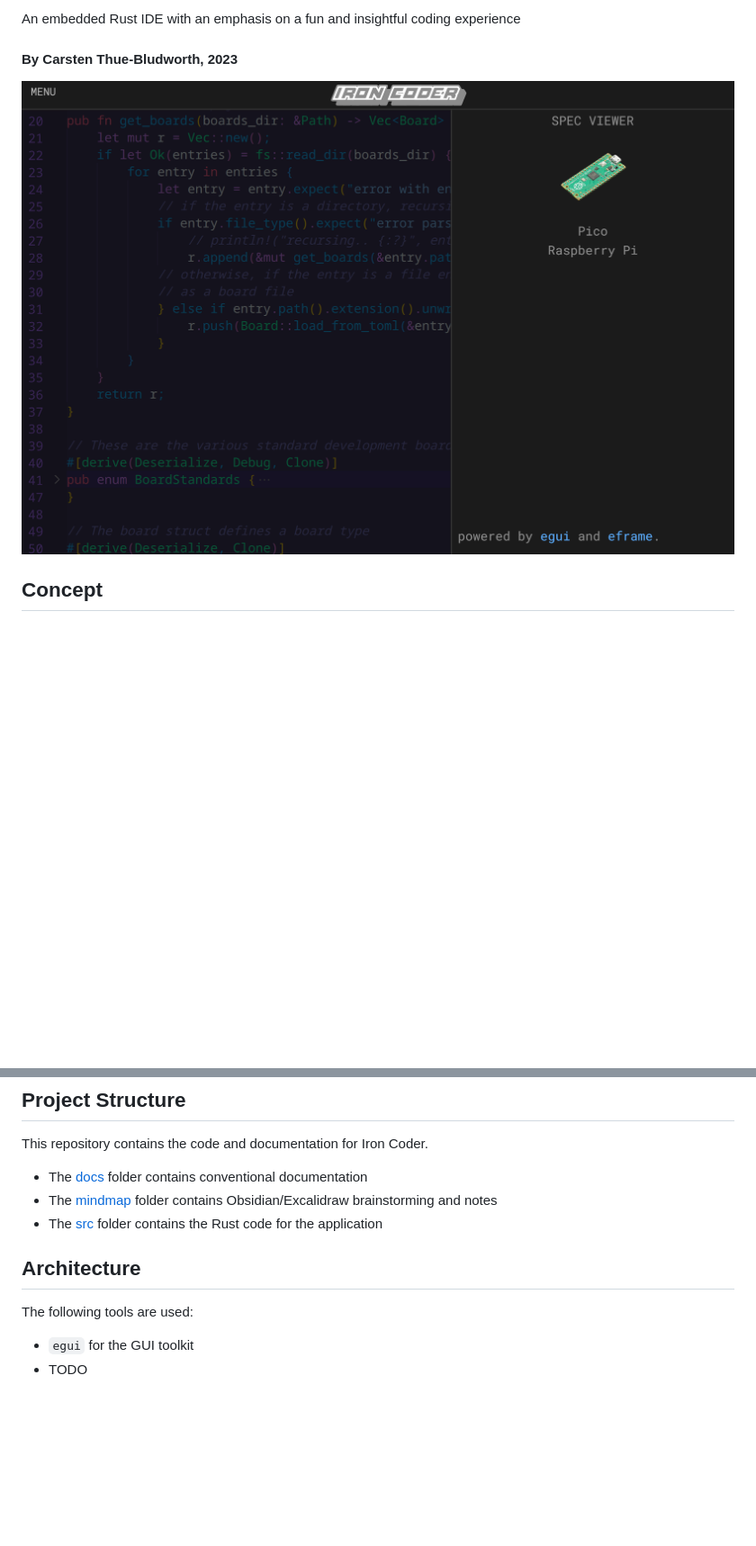
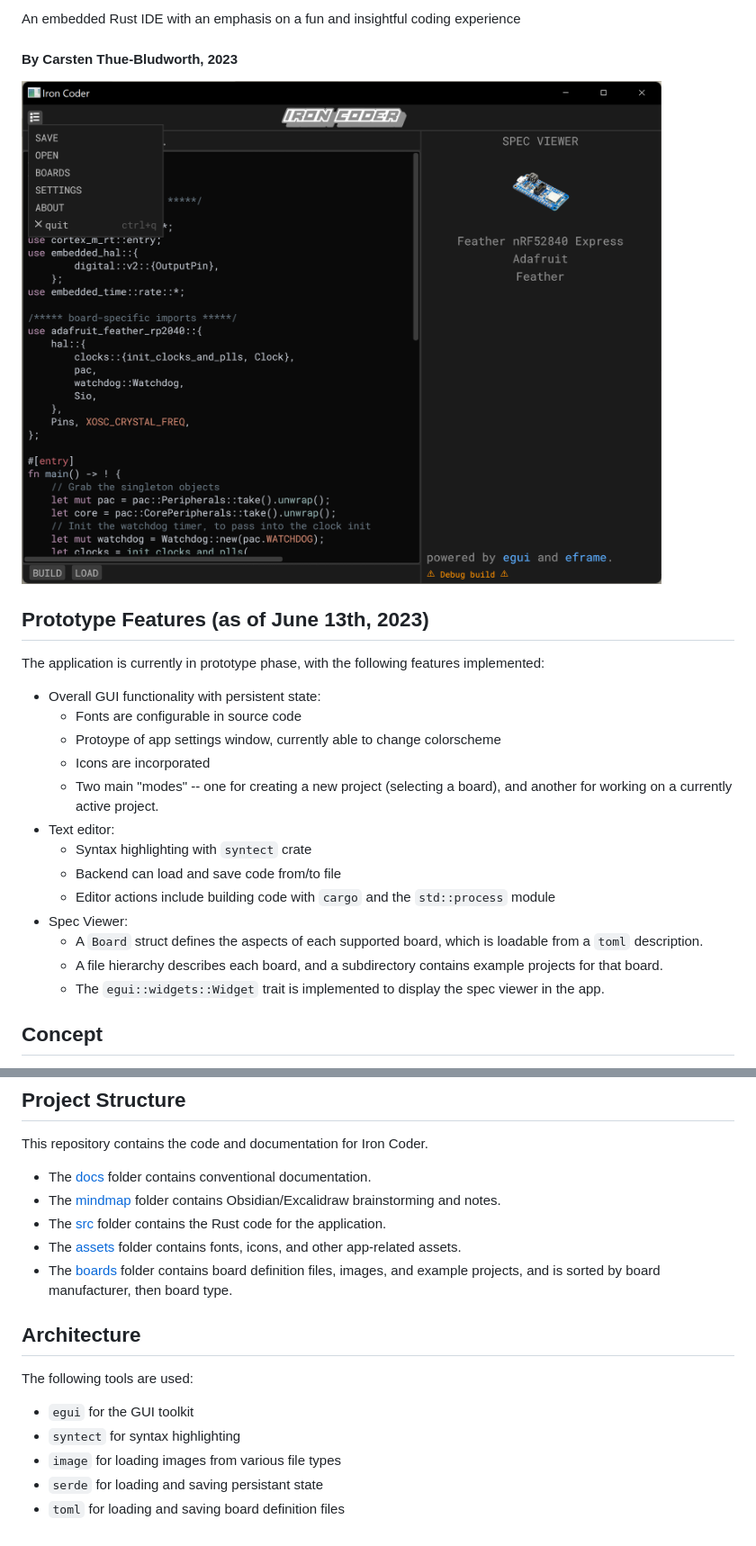
Before and after one commit to shulltronics/iron-coder, a Markdown page: README.md, 2 parts joined by grey strips. Shown: that part at 90% size. Rendered like a GitHub page; pictures changed too: screenshots/iron-coder.png; blank space fills up the shorter version.

Commit message:
Updated README to reflect prototype build

```diff
--- a/README.md
+++ b/README.md
@@ -4,6 +4,22 @@ An embedded Rust IDE with an emphasis on a fun and insightful coding experience
 #### By Carsten Thue-Bludworth, 2023
 
 ![Screenshot](screenshots/iron-coder.png)
+
+## Prototype Features (as of June 13th, 2023)
+The application is currently in prototype phase, with the following features implemented:
+* Overall GUI functionality with persistent state:
+  * Fonts are configurable in source code
+  * Protoype of app settings window, currently able to change colorscheme
+  * Icons are incorporated
+  * Two main "modes" -- one for creating a new project (selecting a board), and another for working on a currently active project.
+* Text editor:
+  * Syntax highlighting with `syntect` crate
+  * Backend can load and save code from/to file
+  * Editor actions include building code with `cargo` and the `std::process` module
+* Spec Viewer:
+  * A `Board` struct defines the aspects of each supported board, which is loadable from a `toml` description.
+  * A file hierarchy describes each board, and a subdirectory contains example projects for that board.
+  * The `egui::widgets::Widget` trait is implemented to display the spec viewer in the app.
 
 ## Concept
 Rust is a powerful and growing programming language. With a focus on safety and performance, it is an evolution in the ecosystem of systems programming. This project has a few inspirations and goals:
@@ -14,11 +30,16 @@ Rust is a powerful and growing programming language. With a focus on safety and
 
 ## Project Structure
 This repository contains the code and documentation for Iron Coder.
-* The [docs](./docs/) folder contains conventional documentation
-* The [mindmap](./mindmap/) folder contains Obsidian/Excalidraw brainstorming and notes
-* The [src](./src/) folder contains the Rust code for the application
+* The [docs](./docs/) folder contains conventional documentation.
+* The [mindmap](./mindmap/) folder contains Obsidian/Excalidraw brainstorming and notes.
+* The [src](./src/) folder contains the Rust code for the application.
+* The [assets](./assets/) folder contains fonts, icons, and other app-related assets.
+* The [boards](./boards/) folder contains board definition files, images, and example projects, and is sorted by board manufacturer, then board type.
 
 ## Architecture
 The following tools are used:
 * `egui` for the GUI toolkit
-* TODO
+* `syntect` for syntax highlighting
+* `image` for loading images from various file types
+* `serde` for loading and saving persistant state
+* `toml` for loading and saving board definition files
```
